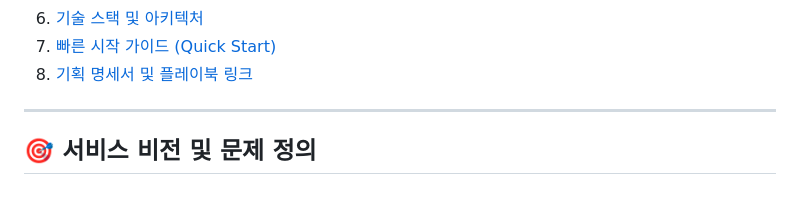
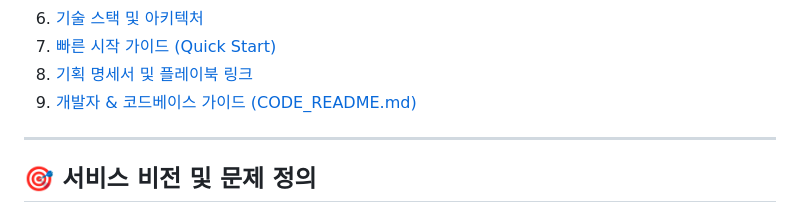
Before and after one commit to ssohyproject/Sol-OS, a Markdown page: README.md, the part around the change. GitHub-like rendering.

Commit message:
docs: CODE_README.md 추가 및 README 업데이트

```diff
--- a/README.md
+++ b/README.md
@@ -22,6 +22,7 @@
 6. [기술 스택 및 아키텍처](#-기술-스택-및-아키텍처)
 7. [빠른 시작 가이드 (Quick Start)](#-빠른-시작-가이드-quick-start)
 8. [기획 명세서 및 플레이북 링크](#-기획-명세서-및-플레이북-링크)
+9. [개발자 & 코드베이스 가이드 (CODE_README.md)](CODE_README.md)
 
 ---
 
```
Also changed, not shown: CODE_README.md (added, +245 -0 lines).
